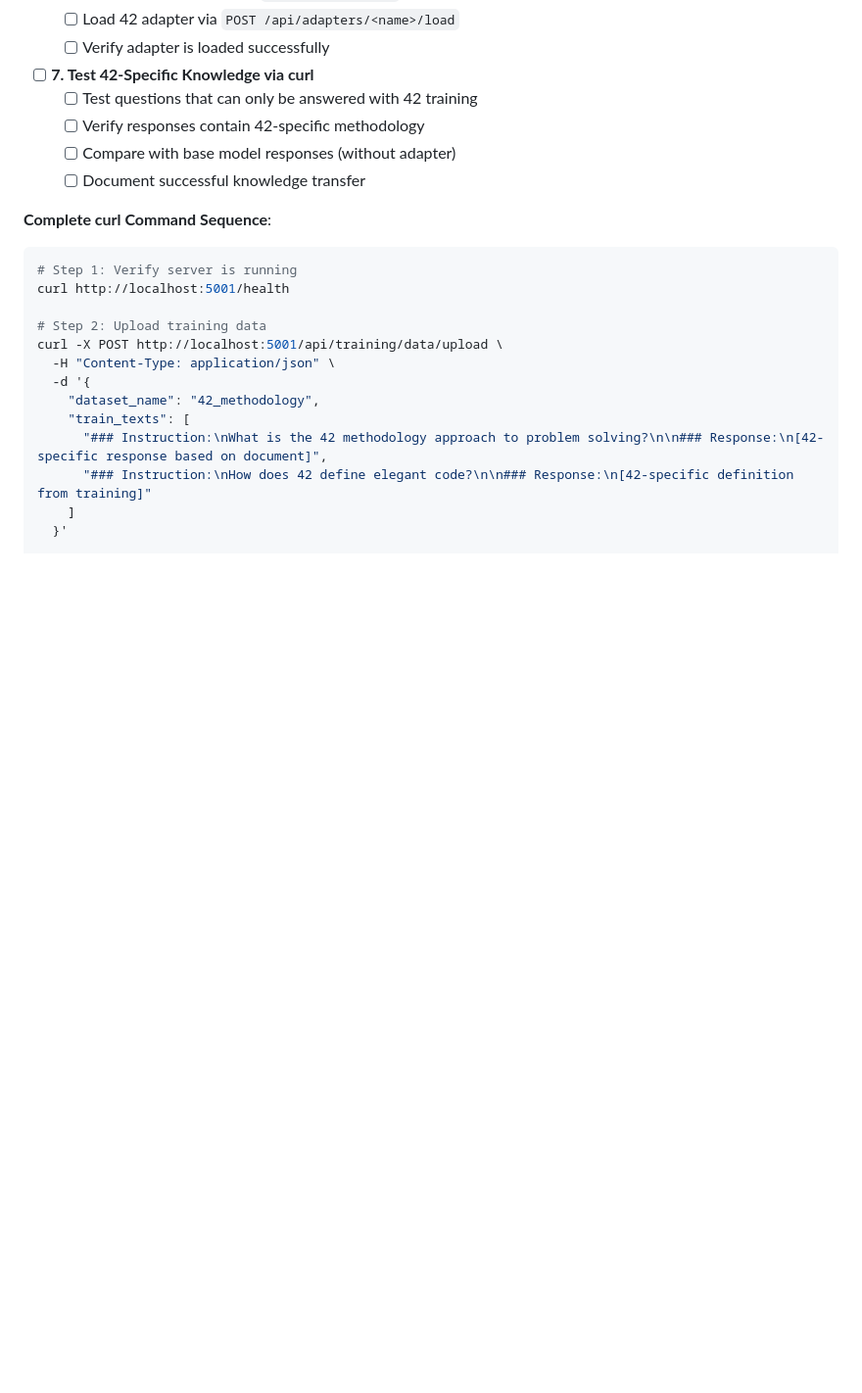
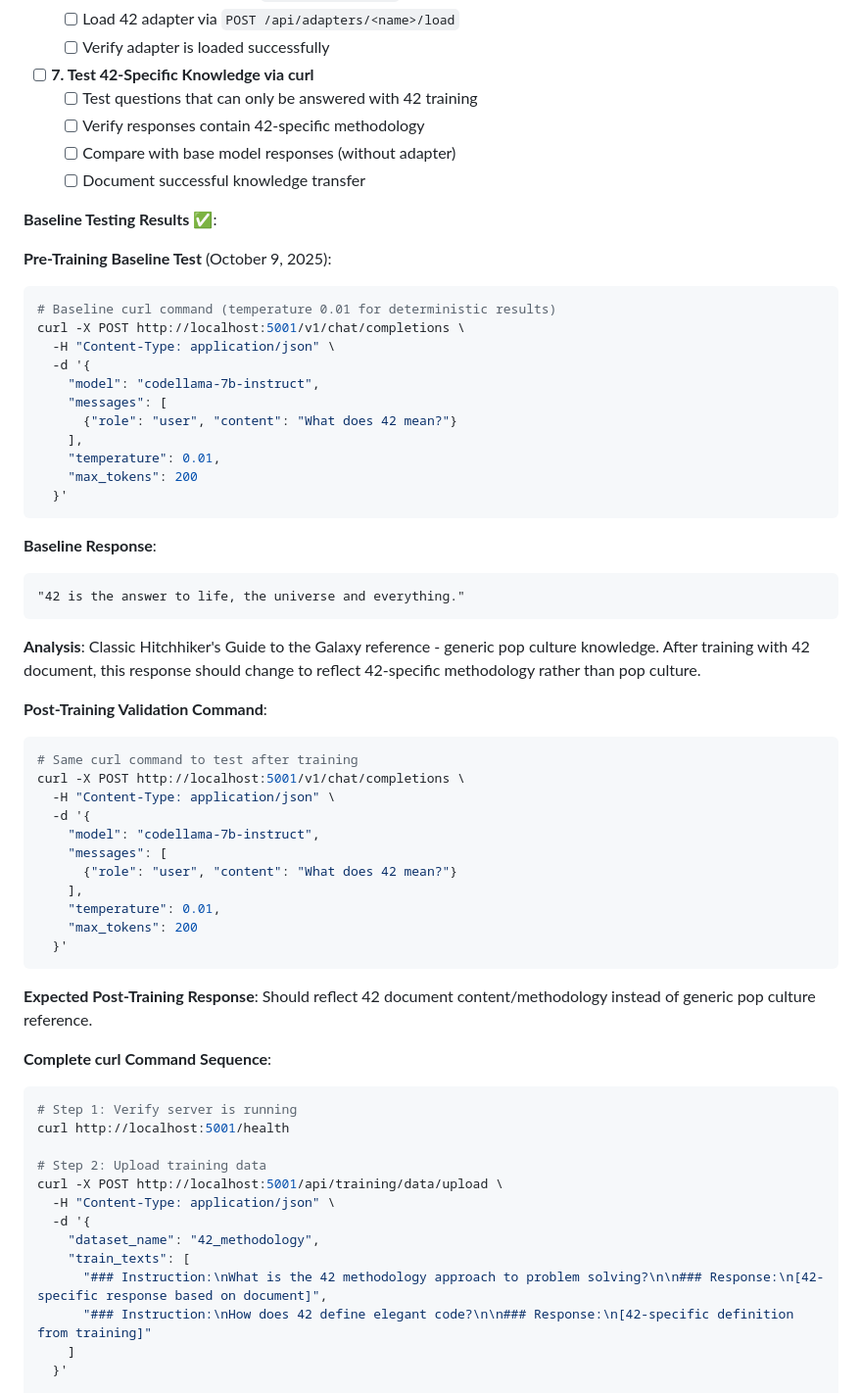
Before and after one commit to hannesnortje/LocalAIServer, a Markdown page: QLORA_IMPLEMENTATION_ROADMAP.md, the part around the change. Shown at 98% size. Rendered like a GitHub page; blank space fills up the shorter version.

Commit message:
Document Step 7.5 baseline testing results
- Add baseline test curl command with temperature 0.01
- Document baseline response: '42 is the answer to life, the universe and everything'
- Add post-training validation command for comparison
- Establish clear before/after testing methodology for 42 document training validation
- Ready to proceed with Step 7.5 training workflow

````diff
--- a/QLORA_IMPLEMENTATION_ROADMAP.md
+++ b/QLORA_IMPLEMENTATION_ROADMAP.md
@@ -567,6 +567,47 @@ model_manager.get_adapter_status()               # Gets current adapter info
   - [ ] Compare with base model responses (without adapter)
   - [ ] Document successful knowledge transfer
 
+**Baseline Testing Results** ✅:
+
+**Pre-Training Baseline Test** (October 9, 2025):
+```bash
+# Baseline curl command (temperature 0.01 for deterministic results)
+curl -X POST http://localhost:5001/v1/chat/completions \
+  -H "Content-Type: application/json" \
+  -d '{
+    "model": "codellama-7b-instruct",
+    "messages": [
+      {"role": "user", "content": "What does 42 mean?"}
+    ],
+    "temperature": 0.01,
+    "max_tokens": 200
+  }'
+```
+
+**Baseline Response**:
+```
+"42 is the answer to life, the universe and everything."
+```
+
+**Analysis**: Classic Hitchhiker's Guide to the Galaxy reference - generic pop culture knowledge. After training with 42 document, this response should change to reflect 42-specific methodology rather than pop culture.
+
+**Post-Training Validation Command**:
+```bash
+# Same curl command to test after training
+curl -X POST http://localhost:5001/v1/chat/completions \
+  -H "Content-Type: application/json" \
+  -d '{
+    "model": "codellama-7b-instruct",
+    "messages": [
+      {"role": "user", "content": "What does 42 mean?"}
+    ],
+    "temperature": 0.01,
+    "max_tokens": 200
+  }'
+```
+
+**Expected Post-Training Response**: Should reflect 42 document content/methodology instead of generic pop culture reference.
+
 **Complete curl Command Sequence**:
 
 ```bash
````
